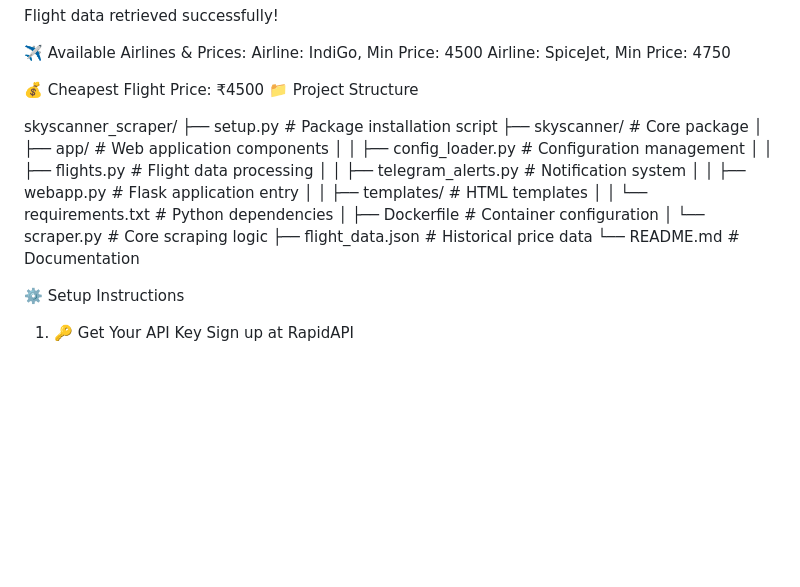
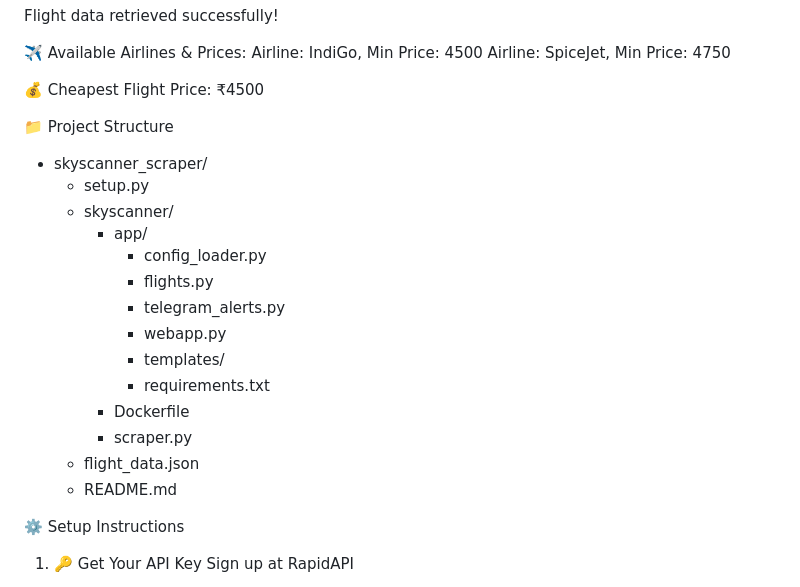
Before and after one commit to rishabhnair12345/skyscanner_scraper, a Markdown page: README.md, the part around one of its changes. Drawn GitHub-style; blank space fills up the shorter version.

```diff
--- a/README.md
+++ b/README.md
@@ -36,22 +36,23 @@ Airline: IndiGo, Min Price: 4500
 Airline: SpiceJet, Min Price: 4750
 
 💰 Cheapest Flight Price: ₹4500
+
 📁 Project Structure
 
-skyscanner_scraper/
-├── setup.py # Package installation script
-├── skyscanner/ # Core package
-│ ├── app/ # Web application components
-│ │ ├── config_loader.py # Configuration management
-│ │ ├── flights.py # Flight data processing
-│ │ ├── telegram_alerts.py # Notification system
-│ │ ├── webapp.py # Flask application entry
-│ │ ├── templates/ # HTML templates
-│ │ └── requirements.txt # Python dependencies
-│ ├── Dockerfile # Container configuration
-│ └── scraper.py # Core scraping logic
-├── flight_data.json # Historical price data
-└── README.md # Documentation
+- skyscanner_scraper/
+  - setup.py
+  - skyscanner/
+    - app/
+      - config_loader.py
+      - flights.py
+      - telegram_alerts.py
+      - webapp.py
+      - templates/
+      - requirements.txt
+    - Dockerfile
+    - scraper.py
+  - flight_data.json
+  - README.md
 
 ⚙️ Setup Instructions
 1. 🔑 Get Your API Key
```
Also changed, not shown: other parts of README.md (+11 -1 lines).
